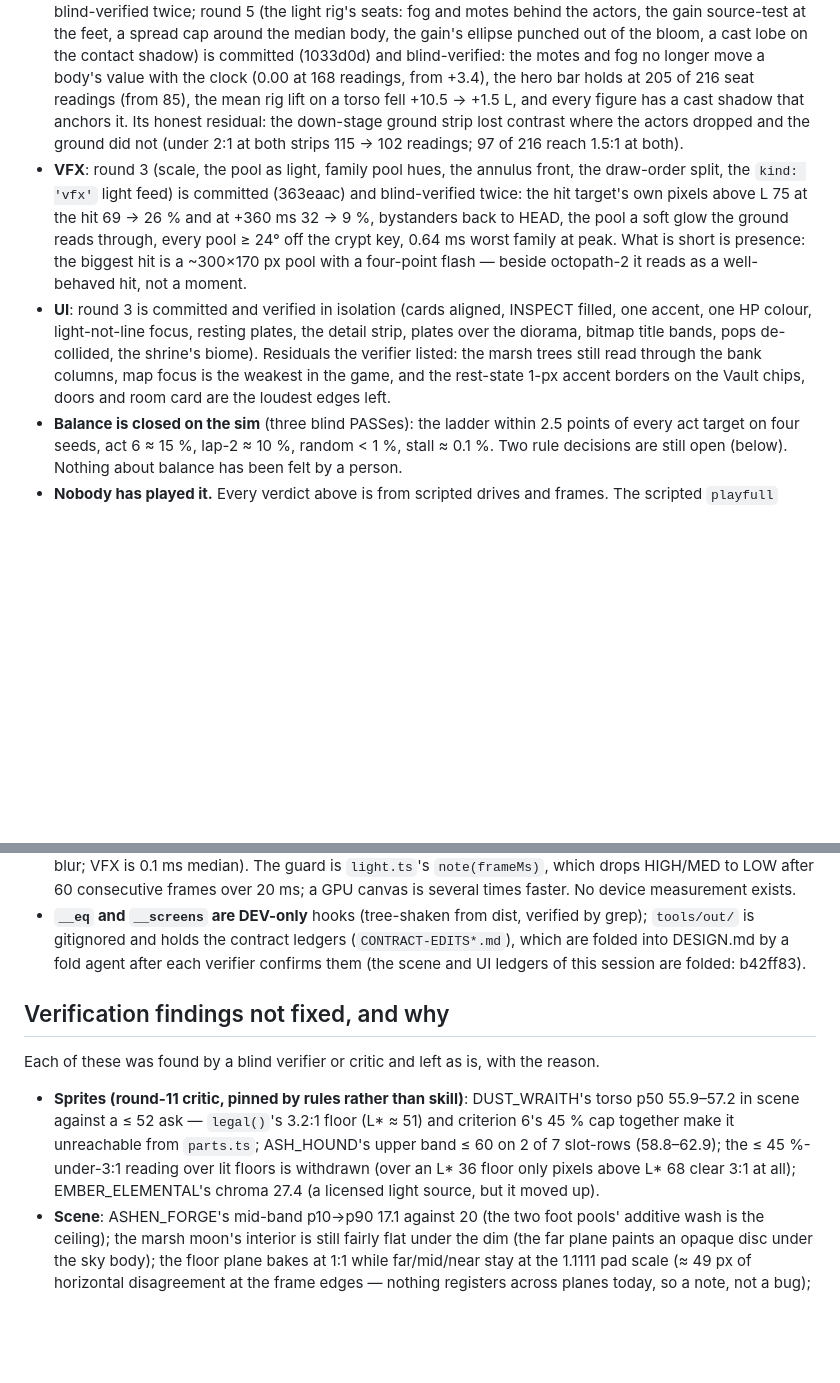
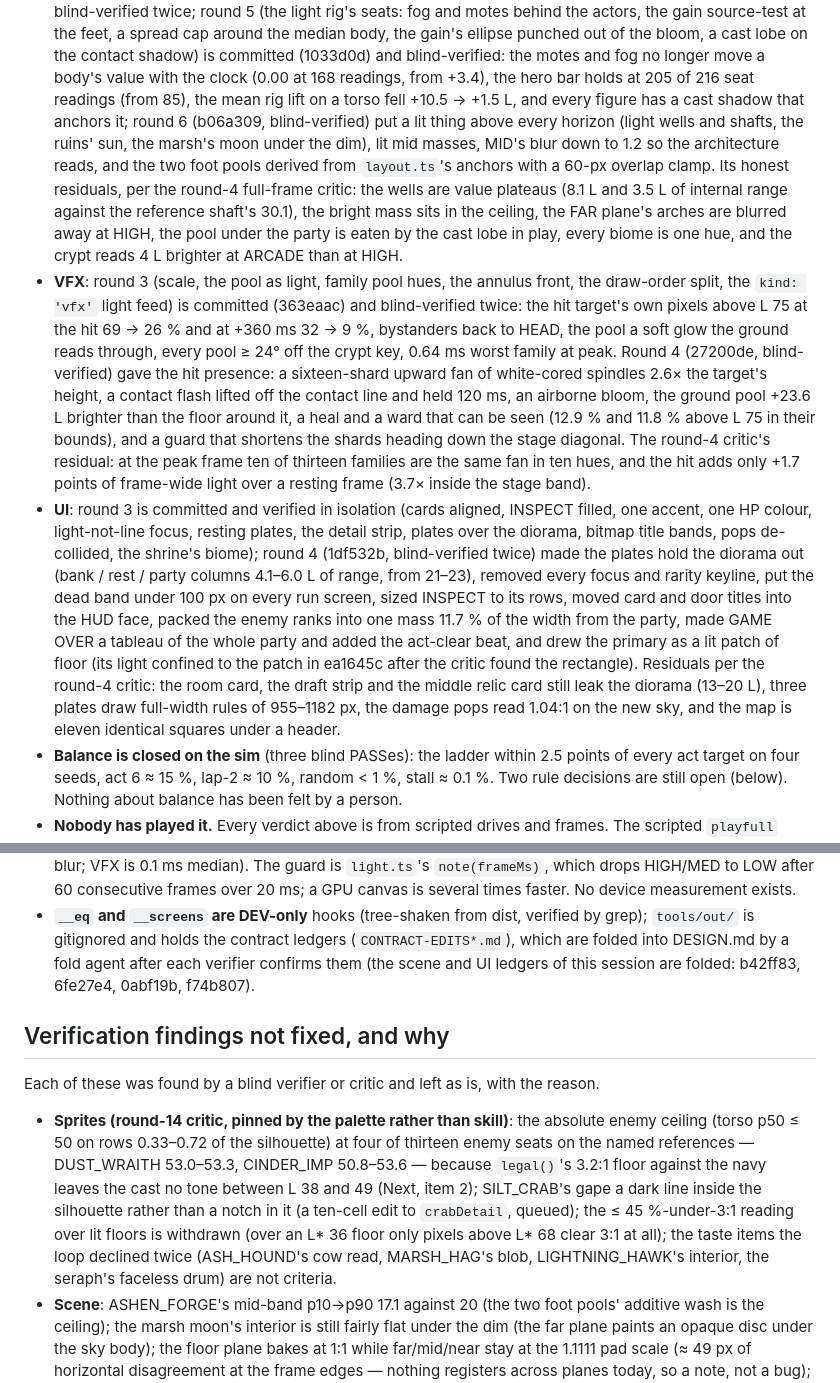
Before and after one commit to PatAkil/ember-quest, a Markdown page: STATUS.md, 2 parts joined by grey strips. Rendered like a GitHub page; blank space fills up the shorter version.

Commit message:
STATUS.md: the scene, VFX and UI bullets carry rounds 6, 4 and 4, and the sprite residual is the round-14 state
The honest-state bullets for the three axes stopped at the rounds before the full-frame critic's round 4; they now record scene round 6 (light wells, mid masses, MID blur 1.2, derived pools), VFX round 4 (the shard fan, the held flash, the pool as light, heal and ward) and UI round 4 (plates that hold, one focus, the dead band, INSPECT, the HUD-face titles, the packed ranks, the GAME OVER tableau, the act-clear beat, the primary as a lit patch), each with the round-4 critic's residuals. The "not fixed" sprite bullet is the round-14 state — the ceiling at four seats because of the palette hole, the crab's notch — instead of round 11's numbers.

Co-Authored-By: Claude Fable 5.1 <noreply@anthropic.com>
Claude-Session: https://claude.ai/code/session_01NjjaeyHtsa9BJdGn51hh2j

```diff
--- a/STATUS.md
+++ b/STATUS.md
@@ -116,21 +116,40 @@ fixture, `?phone=1`).
   punched out of the bloom, a cast lobe on the contact shadow) is committed (1033d0d) and blind-verified: the motes and fog no longer move a body's
   value with the clock (0.00 at 168 readings, from +3.4), the hero bar holds at 205 of
   216 seat readings (from 85), the mean rig lift on a torso fell +10.5 → +1.5 L, and
-  every figure has a cast shadow that anchors it. Its honest residual: the down-stage
-  ground strip lost contrast where the actors dropped and the ground did not (under 2:1
-  at both strips 115 → 102 readings; 97 of 216 reach 1.5:1 at both).
+  every figure has a cast shadow that anchors it; round 6 (b06a309, blind-verified) put a
+  lit thing above every horizon (light wells and shafts, the ruins' sun, the marsh's moon
+  under the dim), lit mid masses, MID's blur down to 1.2 so the architecture reads, and the
+  two foot pools derived from `layout.ts`'s anchors with a 60-px overlap clamp. Its honest
+  residuals, per the round-4 full-frame critic: the wells are value plateaus (8.1 L and
+  3.5 L of internal range against the reference shaft's 30.1), the bright mass sits in the
+  ceiling, the FAR plane's arches are blurred away at HIGH, the pool under the party is
+  eaten by the cast lobe in play, every biome is one hue, and the crypt reads 4 L brighter
+  at ARCADE than at HIGH.
 - **VFX**: round 3 (scale, the pool as light, family pool hues, the annulus front,
   the draw-order split, the `kind: 'vfx'` light feed) is committed (363eaac) and blind-verified twice: the hit target's own pixels above L 75 at
   the hit 69 → 26 % and at +360 ms 32 → 9 %, bystanders back to HEAD, the pool a soft
   glow the ground reads through, every pool ≥ 24° off the crypt key, 0.64 ms worst
-  family at peak. What is short is presence: the biggest hit is a ~300×170 px pool with
-  a four-point flash — beside octopath-2 it reads as a well-behaved hit, not a moment.
+  family at peak. Round 4 (27200de, blind-verified) gave the hit presence: a sixteen-shard
+  upward fan of white-cored spindles 2.6× the target's height, a contact flash lifted off
+  the contact line and held 120 ms, an airborne bloom, the ground pool +23.6 L brighter
+  than the floor around it, a heal and a ward that can be seen (12.9 % and 11.8 % above
+  L 75 in their bounds), and a guard that shortens the shards heading down the stage
+  diagonal. The round-4 critic's residual: at the peak frame ten of thirteen families are
+  the same fan in ten hues, and the hit adds only +1.7 points of frame-wide light over a
+  resting frame (3.7× inside the stage band).
 - **UI**: round 3 is committed and verified in isolation (cards aligned, INSPECT
   filled, one accent, one HP colour, light-not-line focus, resting plates, the detail
   strip, plates over the diorama, bitmap title bands, pops de-collided, the shrine's
-  biome). Residuals the verifier listed: the marsh trees still read through the bank
-  columns, map focus is the weakest in the game, and the rest-state 1-px accent
-  borders on the Vault chips, doors and room card are the loudest edges left.
+  biome); round 4 (1df532b, blind-verified twice) made the plates hold the diorama out
+  (bank / rest / party columns 4.1–6.0 L of range, from 21–23), removed every focus and
+  rarity keyline, put the dead band under 100 px on every run screen, sized INSPECT to
+  its rows, moved card and door titles into the HUD face, packed the enemy ranks into one
+  mass 11.7 % of the width from the party, made GAME OVER a tableau of the whole party
+  and added the act-clear beat, and drew the primary as a lit patch of floor (its light
+  confined to the patch in ea1645c after the critic found the rectangle). Residuals per
+  the round-4 critic: the room card, the draft strip and the middle relic card still leak
+  the diorama (13–20 L), three plates draw full-width rules of 955–1182 px, the damage pops
+  read 1.04:1 on the new sky, and the map is eleven identical squares under a header.
 - **Balance is closed on the sim** (three blind PASSes): the ladder within 2.5 points
   of every act target on four seeds, act 6 ≈ 15 %, lap-2 ≈ 10 %, random < 1 %,
   stall ≈ 0.1 %. Two rule decisions are still open (below). Nothing about balance
@@ -151,18 +170,21 @@ fixture, `?phone=1`).
 - **`__eq` and `__screens` are DEV-only** hooks (tree-shaken from dist, verified by
   grep); `tools/out/` is gitignored and holds the contract ledgers
   (`CONTRACT-EDITS*.md`), which are folded into DESIGN.md by a fold agent after each
-  verifier confirms them (the scene and UI ledgers of this session are folded: b42ff83).
+  verifier confirms them (the scene and UI ledgers of this session are folded: b42ff83, 6fe27e4, 0abf19b, f74b807).
 
 ## Verification findings not fixed, and why
 
 Each of these was found by a blind verifier or critic and left as is, with the reason.
 
-- **Sprites (round-11 critic, pinned by rules rather than skill)**: DUST_WRAITH's torso
-  p50 55.9–57.2 in scene against a ≤ 52 ask — `legal()`'s 3.2:1 floor (L* ≈ 51) and
-  criterion 6's 45 % cap together make it unreachable from `parts.ts`; ASH_HOUND's
-  upper band ≤ 60 on 2 of 7 slot-rows (58.8–62.9); the ≤ 45 %-under-3:1 reading over
-  lit floors is withdrawn (over an L* 36 floor only pixels above L* 68 clear 3:1 at
-  all); EMBER_ELEMENTAL's chroma 27.4 (a licensed light source, but it moved up).
+- **Sprites (round-14 critic, pinned by the palette rather than skill)**: the absolute
+  enemy ceiling (torso p50 ≤ 50 on rows 0.33–0.72 of the silhouette) at four of thirteen
+  enemy seats on the named references — DUST_WRAITH 53.0–53.3, CINDER_IMP 50.8–53.6 —
+  because `legal()`'s 3.2:1 floor against the navy leaves the cast no tone between L 38
+  and 49 (Next, item 2); SILT_CRAB's gape a dark line inside the silhouette rather than a
+  notch in it (a ten-cell edit to `crabDetail`, queued); the ≤ 45 %-under-3:1 reading over
+  lit floors is withdrawn (over an L* 36 floor only pixels above L* 68 clear 3:1 at all);
+  the taste items the loop declined twice (ASH_HOUND's cow read, MARSH_HAG's blob,
+  LIGHTNING_HAWK's interior, the seraph's faceless drum) are not criteria.
 - **Scene**: ASHEN_FORGE's mid-band p10→p90 17.1 against 20 (the two foot pools'
   additive wash is the ceiling); the marsh moon's interior is still fairly flat under
   the dim (the far plane paints an opaque disc under the sky body); the floor plane
```
